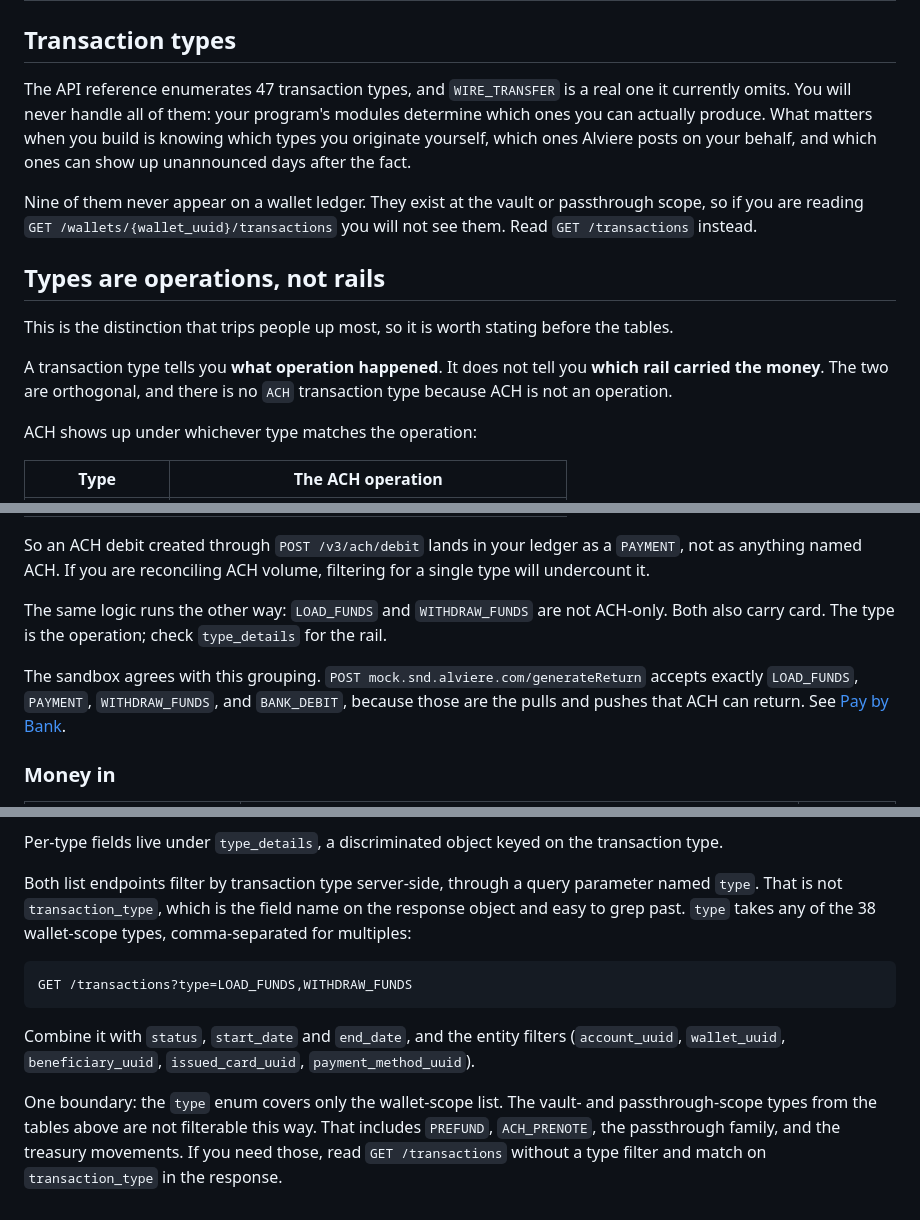
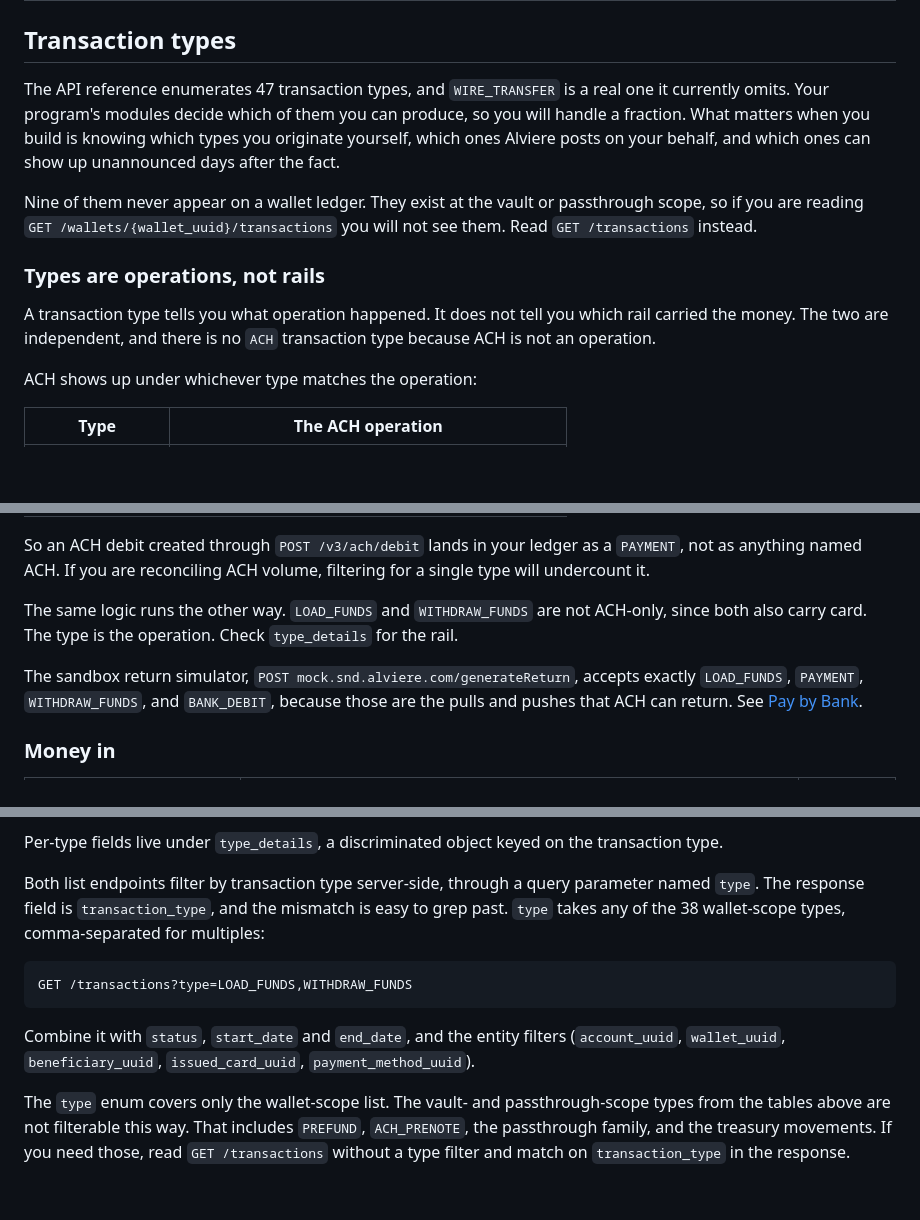
Before and after one commit to reevu-adhikary-alviere/symmetrical-octo-memory, a Markdown page: docs/guides/transactions-overview.md, 3 parts joined by grey strips. Rendered like a GitHub page; blank space fills up the shorter version.

Commit message:
docs: transactions overview, tone pass on the types section
Cut the setup sentence, the 'sandbox agrees' personification, the doubled 'every one of them', the colon connectors, 'orthogonal', 'actually', and the boldface emphasis. Make 'Types are operations, not rails' a subsection of Transaction types since it is the same topic.

````diff
--- a/docs/guides/transactions-overview.md
+++ b/docs/guides/transactions-overview.md
@@ -73,15 +73,13 @@ stateDiagram-v2
 
 ## Transaction types
 
-The API reference enumerates 47 transaction types, and `WIRE_TRANSFER` is a real one it currently omits. You will never handle all of them: your program's modules determine which ones you can actually produce. What matters when you build is knowing which types you originate yourself, which ones Alviere posts on your behalf, and which ones can show up unannounced days after the fact.
+The API reference enumerates 47 transaction types, and `WIRE_TRANSFER` is a real one it currently omits. Your program's modules decide which of them you can produce, so you will handle a fraction. What matters when you build is knowing which types you originate yourself, which ones Alviere posts on your behalf, and which ones can show up unannounced days after the fact.
 
 Nine of them never appear on a wallet ledger. They exist at the vault or passthrough scope, so if you are reading `GET /wallets/{wallet_uuid}/transactions` you will not see them. Read `GET /transactions` instead.
 
-## Types are operations, not rails
+### Types are operations, not rails
 
-This is the distinction that trips people up most, so it is worth stating before the tables.
-
-A transaction type tells you **what operation happened**. It does not tell you **which rail carried the money**. The two are orthogonal, and there is no `ACH` transaction type because ACH is not an operation.
+A transaction type tells you what operation happened. It does not tell you which rail carried the money. The two are independent, and there is no `ACH` transaction type because ACH is not an operation.
 
 ACH shows up under whichever type matches the operation:
 
@@ -96,9 +94,9 @@ ACH shows up under whichever type matches the operation:
 
 So an ACH debit created through `POST /v3/ach/debit` lands in your ledger as a `PAYMENT`, not as anything named ACH. If you are reconciling ACH volume, filtering for a single type will undercount it.
 
-The same logic runs the other way: `LOAD_FUNDS` and `WITHDRAW_FUNDS` are not ACH-only. Both also carry card. The type is the operation; check `type_details` for the rail.
+The same logic runs the other way. `LOAD_FUNDS` and `WITHDRAW_FUNDS` are not ACH-only, since both also carry card. The type is the operation. Check `type_details` for the rail.
 
-The sandbox agrees with this grouping. `POST mock.snd.alviere.com/generateReturn` accepts exactly `LOAD_FUNDS`, `PAYMENT`, `WITHDRAW_FUNDS`, and `BANK_DEBIT`, because those are the pulls and pushes that ACH can return. See [Pay by Bank](/guides/payment-acceptance/online-payments/pay-by-bank/introduction).
+The sandbox return simulator, `POST mock.snd.alviere.com/generateReturn`, accepts exactly `LOAD_FUNDS`, `PAYMENT`, `WITHDRAW_FUNDS`, and `BANK_DEBIT`, because those are the pulls and pushes that ACH can return. See [Pay by Bank](/guides/payment-acceptance/online-payments/pay-by-bank/introduction).
 
 ### Money in
 
@@ -198,7 +196,7 @@ Do not switch on `transaction_type` alone when deciding whether money moved in o
 
 Per-type fields live under `type_details`, a discriminated object keyed on the transaction type.
 
-Both list endpoints filter by transaction type server-side, through a query parameter named `type`. That is not `transaction_type`, which is the field name on the response object and easy to grep past. `type` takes any of the 38 wallet-scope types, comma-separated for multiples:
+Both list endpoints filter by transaction type server-side, through a query parameter named `type`. The response field is `transaction_type`, and the mismatch is easy to grep past. `type` takes any of the 38 wallet-scope types, comma-separated for multiples:
 
 ```
 GET /transactions?type=LOAD_FUNDS,WITHDRAW_FUNDS
@@ -206,4 +204,4 @@ GET /transactions?type=LOAD_FUNDS,WITHDRAW_FUNDS
 
 Combine it with `status`, `start_date` and `end_date`, and the entity filters (`account_uuid`, `wallet_uuid`, `beneficiary_uuid`, `issued_card_uuid`, `payment_method_uuid`).
 
-One boundary: the `type` enum covers only the wallet-scope list. The vault- and passthrough-scope types from the tables above are not filterable this way. That includes `PREFUND`, `ACH_PRENOTE`, the passthrough family, and the treasury movements. If you need those, read `GET /transactions` without a type filter and match on `transaction_type` in the response.
+The `type` enum covers only the wallet-scope list. The vault- and passthrough-scope types from the tables above are not filterable this way. That includes `PREFUND`, `ACH_PRENOTE`, the passthrough family, and the treasury movements. If you need those, read `GET /transactions` without a type filter and match on `transaction_type` in the response.
````
Also changed, not shown: other parts of docs/guides/transactions-overview.md (+2 -2 lines).
